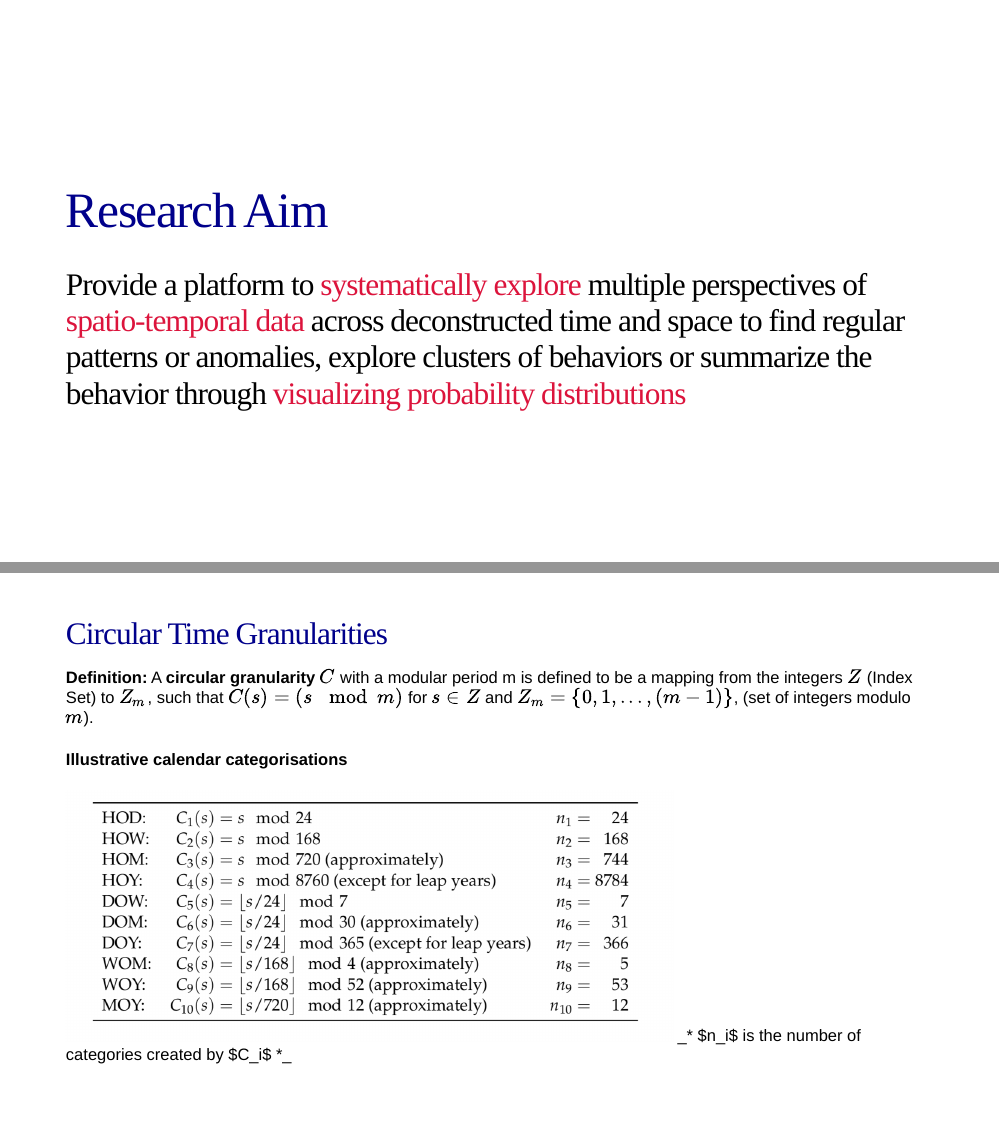
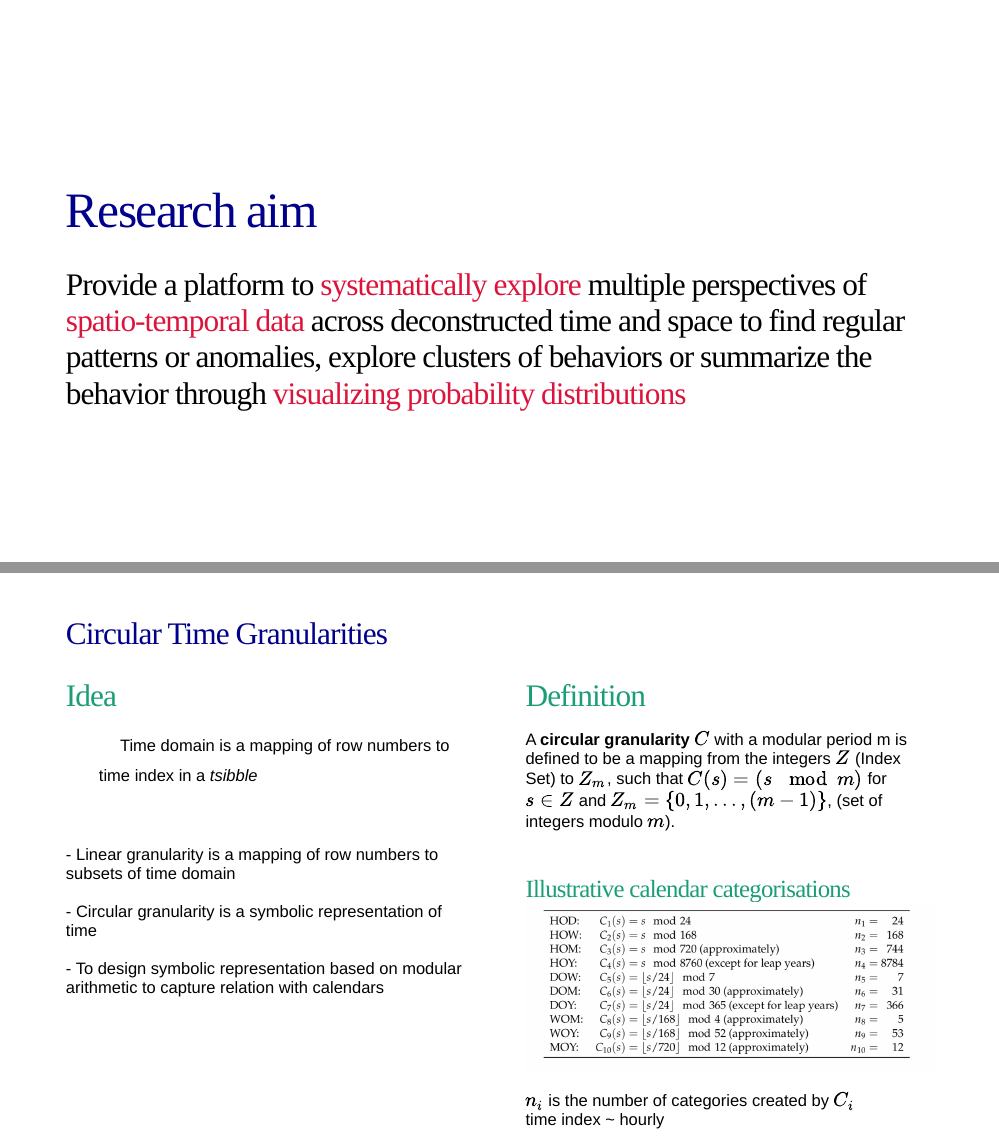
Before and after one commit to Sayani07/Confirmation_PPT, an R Markdown document (ConTalk.Rmd): pages 5 and 19 of 23, joined at a grey line. Rendered offline with R 4.5, knitr and Pandoc, with nearby package versions; the slides are laid out offline by our stand-in for remark.js, each with all of its steps uncovered, in fonts that may differ from those the slides ask for, and without slide numbers, shadows or browser add-ons; some code elsewhere in the file could not run offline.

Commit message:
format slide 9

````diff
--- a/ConTalk.Rmd
+++ b/ConTalk.Rmd
@@ -114,7 +114,7 @@ Univariate
 ---
 class: middle left
 
-# <span style="color:DarkBlue">  Research Aim
+# <span style="color:DarkBlue">  Research aim
 
 ## <span style="color:Black"> Provide a platform to <span style="color:Crimson"> systematically explore <span style="color:Black">  multiple perspectives of <span style="color:Crimson"> spatio-temporal data <span style="color:Black"> across deconstructed time and space to find regular patterns or anomalies, explore clusters of behaviors or summarize the behavior through <span style="color:Crimson"> visualizing probability distributions <span style="color:Black">
 
@@ -495,14 +496,32 @@ The first condition implies that the granules in a linear granularity are non-ov
 
 ## <span style="color:DarkBlue"> Circular Time Granularities
 
-**Definition:** A **circular granularity** $C$ with a modular period m is defined to be a mapping from the integers $Z$ (Index Set) to $Z_m$, such that $C(s) = (s\mod m)$ for $s \in Z$ and $Z_m = \{0, 1, ..., (m-1)\}$, (set of integers modulo $m$).
+.pull-left[
+## Idea
+- Time domain is a mapping of row numbers to time index in a *_tsibble_*
+<br>
+<br>
+- Linear granularity is a mapping of row numbers to subsets of time domain
+<br>
+<br>
+- Circular granularity is a symbolic representation of time
+<br>
+<br>
+- To design symbolic representation based on modular arithmetic to capture relation with calendars
+]
 
-#### Illustrative calendar categorisations
-
-```{r Modarith, echo=FALSE, out.width="70%"}
+.pull-right[
+## Definition
+A **circular granularity** $C$ with a modular period m is defined to be a mapping from the integers $Z$ (Index Set) to $Z_m$, such that $C(s) = (s\mod m)$ for $s \in Z$ and $Z_m = \{0, 1, ..., (m-1)\}$, (set of integers modulo $m$).
+<br>
+<br>
+###  <span style="color: #1B9E77"> Illustrative calendar categorisations
+```{r Modarith, echo=FALSE, out.width="100%"}
 knitr::include_graphics("modarith-table.png")
 ```
-_* $n_i$ is the number of categories created by $C_i$ *_
+.tiny[ $n_i$ is the number of categories created by $C_i$
+time index ~ hourly ]
+]
 
 ---
 
````
Also changed, not shown: ConTalk.Rmd (19 more changed lines).
